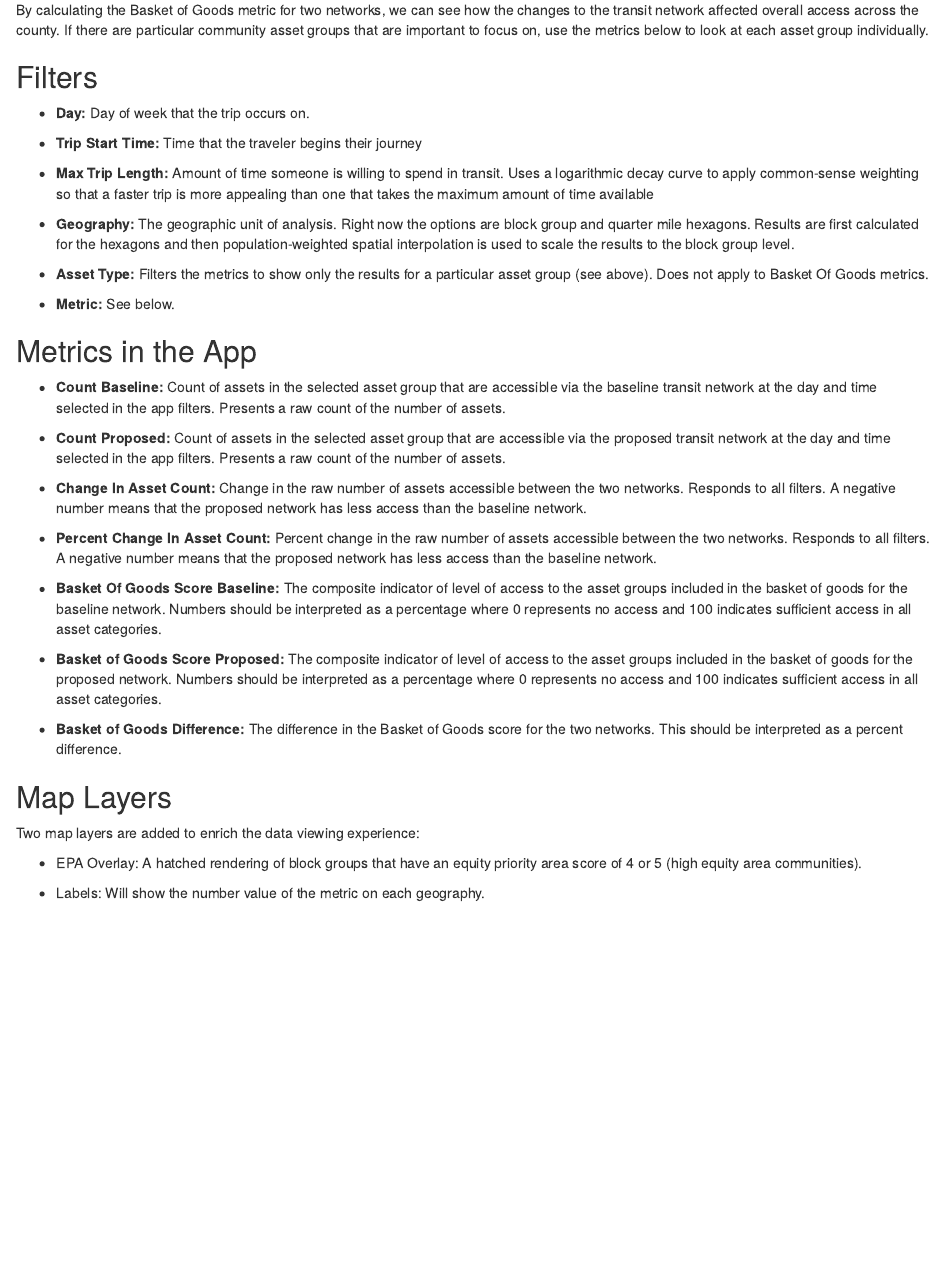
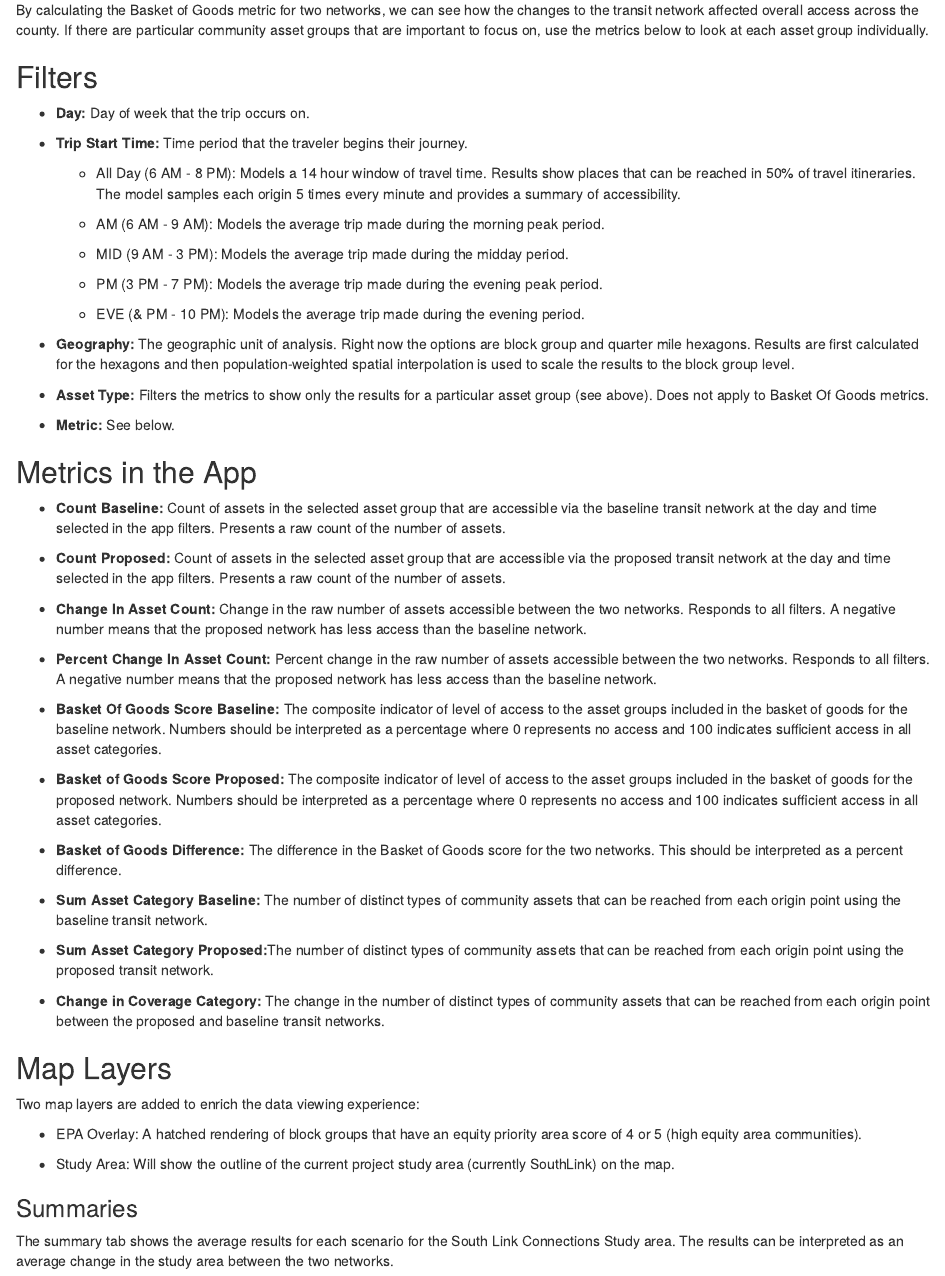
Before and after one commit to melissa-gaughan/accessibility, an R Markdown document (faq/help.rmd): the page in a window 1100 px wide, from 3600 px down. Rendered offline with R 4.5, knitr and Pandoc, with nearby package versions.

Commit message:
update FAQ with coverage metric info

```diff
--- a/faq/help.rmd
+++ b/faq/help.rmd
@@ -113,9 +113,17 @@ By calculating the Basket of Goods metric for two networks, we can see how the c
 
 -   **Day:** Day of week that the trip occurs on.
 
--   **Trip Start Time:** Time that the traveler begins their journey
+-   **Trip Start Time:** Time period that the traveler begins their journey.
 
--   **Max Trip Length:** Amount of time someone is willing to spend in transit. Uses a logarithmic decay curve to apply common-sense weighting so that a faster trip is more appealing than one that takes the maximum amount of time available
+    -   All Day (6 AM - 8 PM): Models a 14 hour window of travel time. Results show places that can be reached in 50% of travel itineraries. The model samples each origin 5 times every minute and provides a summary of accessibility.
+
+    -   AM (6 AM - 9 AM): Models the average trip made during the morning peak period.
+
+    -   MID (9 AM - 3 PM): Models the average trip made during the midday period.
+
+    -   PM (3 PM - 7 PM): Models the average trip made during the evening peak period.
+
+    -   EVE (& PM - 10 PM): Models the average trip made during the evening period.
 
 -   **Geography:** The geographic unit of analysis. Right now the options are block group and quarter mile hexagons. Results are first calculated for the hexagons and then population-weighted spatial interpolation is used to scale the results to the block group level.
 
@@ -139,10 +147,20 @@ By calculating the Basket of Goods metric for two networks, we can see how the c
 
 -   **Basket of Goods Difference:** The difference in the Basket of Goods score for the two networks. This should be interpreted as a percent difference.
 
+-   **Sum Asset Category Baseline:** The number of distinct types of community assets that can be reached from each origin point using the baseline transit network.
+
+-   **Sum Asset Category Proposed:**The number of distinct types of community assets that can be reached from each origin point using the proposed transit network.
+
+-   **Change in Coverage Category:** The change in the number of distinct types of community assets that can be reached from each origin point between the proposed and baseline transit networks.
+
 ## Map Layers
 
 Two map layers are added to enrich the data viewing experience:
 
 -   EPA Overlay: A hatched rendering of block groups that have an equity priority area score of 4 or 5 (high equity area communities).
 
--   Labels: Will show the number value of the metric on each geography.
+-   Study Area: Will show the outline of the current project study area (currently SouthLink) on the map.
+
+### Summaries
+
+The summary tab shows the average results for each scenario for the South Link Connections Study area. The results can be interpreted as an average change in the study area between the two networks.
```
